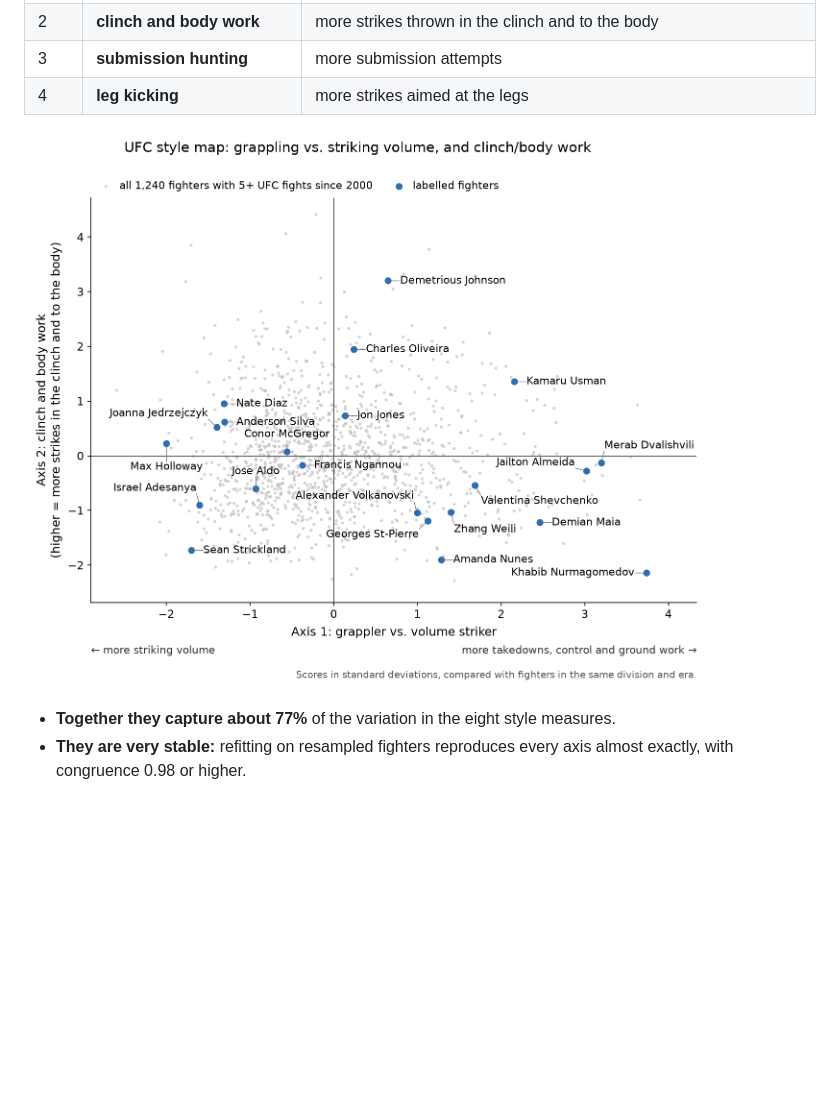
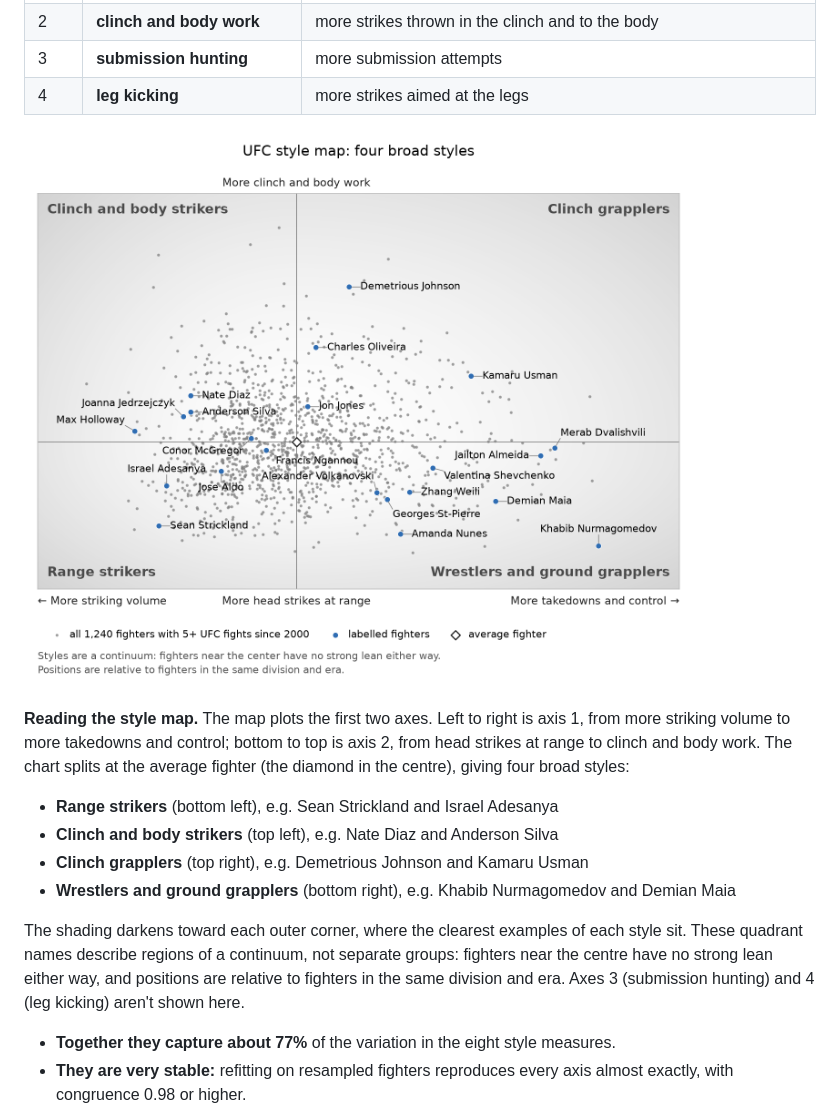
Before and after one commit to bbress467/ufc-styles, a Markdown page: README.md, the part around the change. Rendered like a GitHub page; pictures changed too: docs/figures/style_map.png; blank space fills up the shorter version.

```diff
--- a/README.md
+++ b/README.md
@@ -24,7 +24,20 @@ rather than weight class or era.
 | 3 | **submission hunting** | more submission attempts |
 | 4 | **leg kicking** | more strikes aimed at the legs |
 
-![Style map: fighters on axis 1 (grappler vs. volume striker) and axis 2 (clinch and body work), with well-known fighters labelled](docs/figures/style_map.png)
+![Style map as a quadrant chart: horizontal axis from more striking volume (left) to more takedowns and control (right), vertical axis from more head strikes at range (bottom) to more clinch and body work (top). The four shaded quadrants are labelled range strikers, clinch and body strikers, clinch grapplers, and wrestlers and ground grapplers, with 22 well-known fighters labelled.](docs/figures/style_map.png)
+
+**Reading the style map.** The map plots the first two axes. Left to right is axis 1, from more striking volume to more takedowns and
+control; bottom to top is axis 2, from head strikes at range to clinch and body work. The chart splits at the average fighter (the
+diamond in the centre), giving four broad styles:
+
+- **Range strikers** (bottom left), e.g. Sean Strickland and Israel Adesanya
+- **Clinch and body strikers** (top left), e.g. Nate Diaz and Anderson Silva
+- **Clinch grapplers** (top right), e.g. Demetrious Johnson and Kamaru Usman
+- **Wrestlers and ground grapplers** (bottom right), e.g. Khabib Nurmagomedov and Demian Maia
+
+The shading darkens toward each outer corner, where the clearest examples of each style sit. These quadrant names describe regions of a
+continuum, not separate groups: fighters near the centre have no strong lean either way, and positions are relative to fighters in the
+same division and era. Axes 3 (submission hunting) and 4 (leg kicking) aren't shown here.
 
 - **Together they capture about 77%** of the variation in the eight style measures.
 - **They are very stable:** refitting on resampled fighters reproduces every axis almost exactly, with congruence 0.98 or higher.
```
Also changed, not shown: 1 other file.
